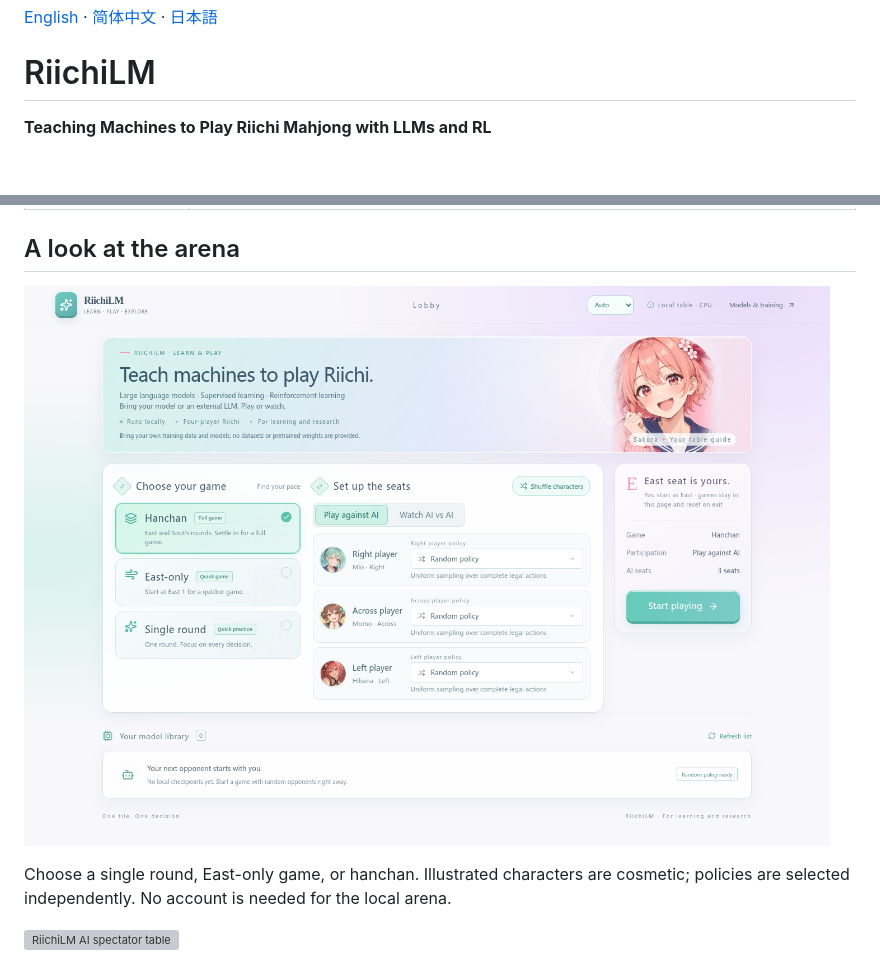
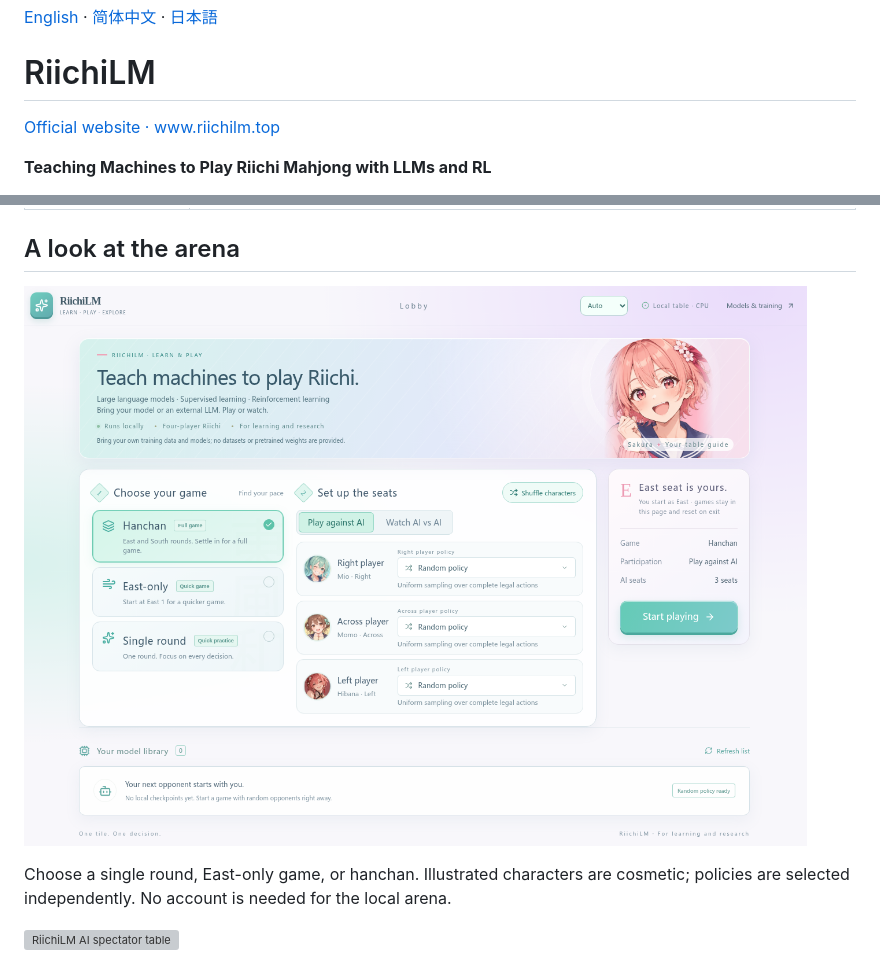
Before and after one commit to DRAFT12138/RiichiLM, a Markdown page: README.md, 2 parts joined by grey strips. Drawn GitHub-style; pictures changed too: assets/screenshots/lobby-en.png; blank space fills up the shorter version; grey boxes are pictures that could not be loaded.

Commit message:
Sync reviewed RiichiLM research code

```diff
--- a/README.md
+++ b/README.md
@@ -3,6 +3,8 @@
 [English](README.md) · [简体中文](docs/i18n/zh-CN/README.md) · [日本語](docs/i18n/ja/README.md)
 
 # RiichiLM
+
+[Official website · www.riichilm.top](https://www.riichilm.top)
 
 **Teaching Machines to Play Riichi Mahjong with LLMs and RL**
 
```
Also changed, not shown: 8 other files.
